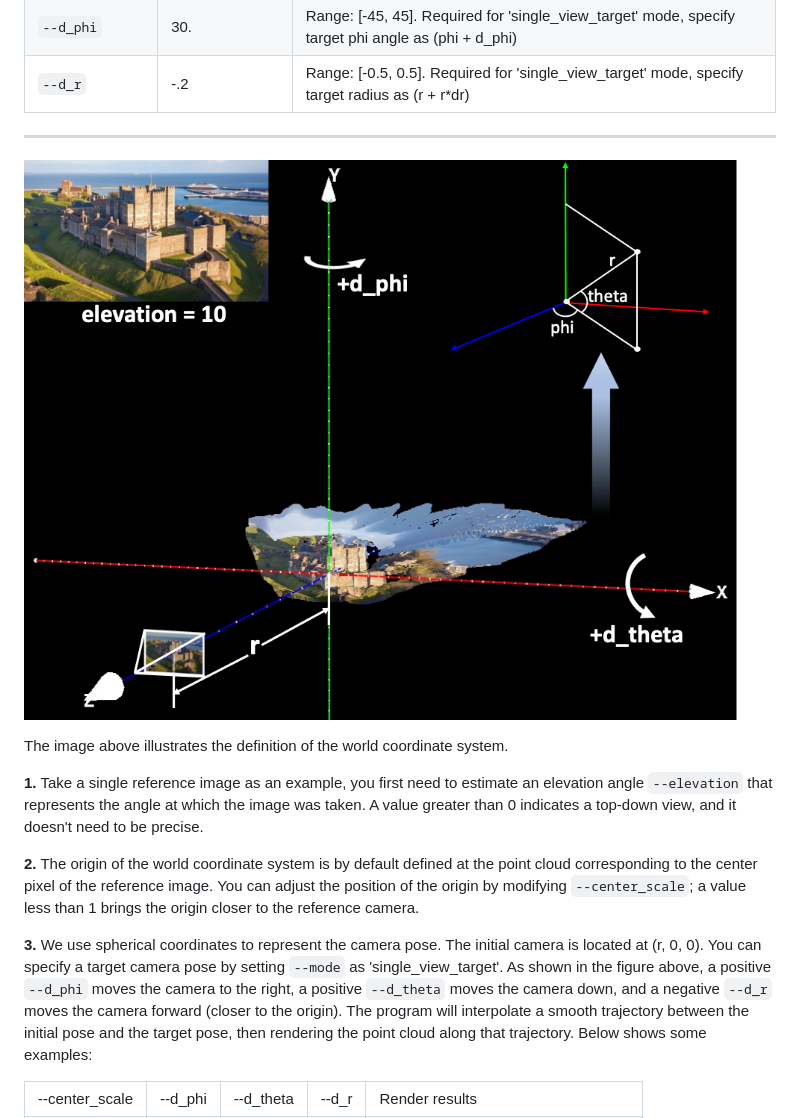
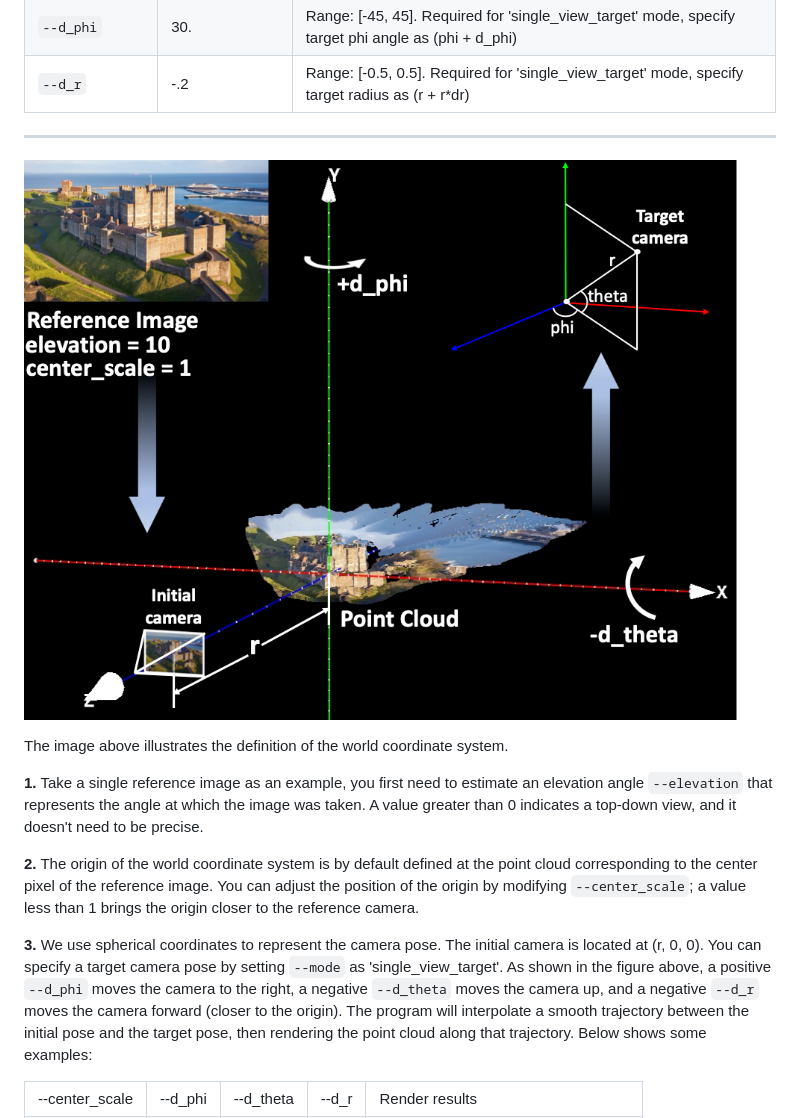
Before and after one commit to Drexubery/ViewCrafter, a Markdown page: docs/render_help.md, the part around the change. Rendered like a GitHub page; pictures changed too: assets/doc_world.png.

```diff
--- a/docs/render_help.md
+++ b/docs/render_help.md
@@ -19,7 +19,7 @@ The image above illustrates the definition of the world coordinate system.
 
 **2.** The origin of the world coordinate system is by default defined at the point cloud corresponding to the center pixel of the reference image. You can adjust the position of the origin by modifying `--center_scale`; a value less than 1 brings the origin closer to the reference camera.
 
-**3.** We use spherical coordinates to represent the camera pose. The initial camera is located at (r, 0, 0). You can specify a target camera pose by setting `--mode` as 'single_view_target'. As shown in the figure above, a positive `--d_phi` moves the camera to the right, a positive `--d_theta` moves the camera down, and a negative `--d_r` moves the camera forward (closer to the origin). The program will interpolate a smooth trajectory between the initial pose and the target pose, then rendering the point cloud along that trajectory. Below shows some examples:
+**3.** We use spherical coordinates to represent the camera pose. The initial camera is located at (r, 0, 0). You can specify a target camera pose by setting `--mode` as 'single_view_target'. As shown in the figure above, a positive `--d_phi` moves the camera to the right, a negative `--d_theta` moves the camera up, and a negative `--d_r` moves the camera forward (closer to the origin). The program will interpolate a smooth trajectory between the initial pose and the target pose, then rendering the point cloud along that trajectory. Below shows some examples:
 <table class="center">
     <tr style="font-weight: bolder;text-align:center;">
         <td> --center_scale </td>
```
Also changed, not shown: docs/gradio_tutorial.md (added, +157 -0 lines), 1 other file.
